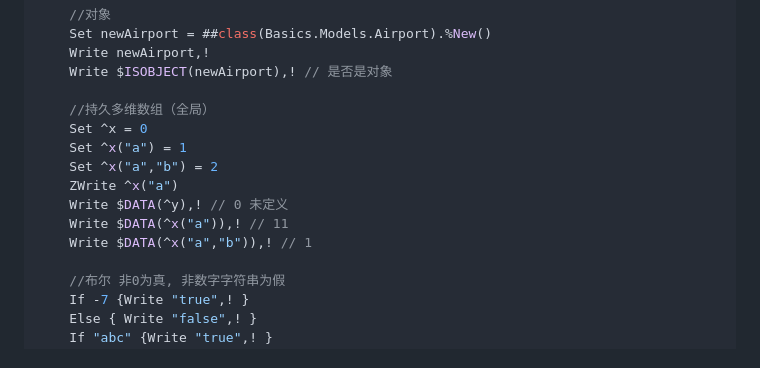
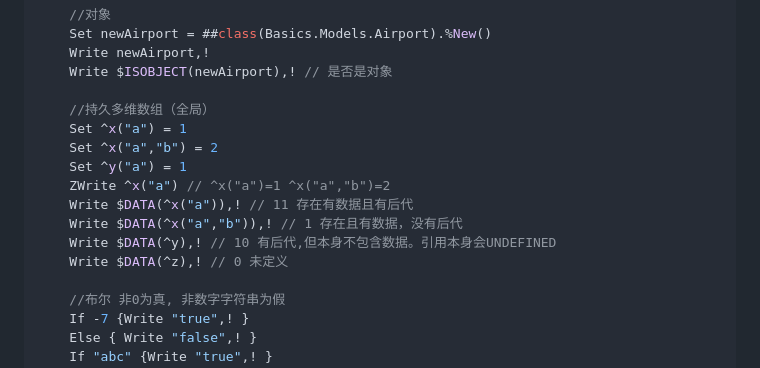
Before and after one commit to boewanyh/IRIS, a Markdown page: notes/开发基础.md, the part around the change. Rendered like a GitHub page.

```diff
--- a/notes/开发基础.md
+++ b/notes/开发基础.md
@@ -187,13 +187,14 @@ DataTypes
     Write $ISOBJECT(newAirport),! // 是否是对象
 
     //持久多维数组（全局）
-    Set ^x = 0
     Set ^x("a") = 1
     Set ^x("a","b") = 2
-    ZWrite ^x("a")
-    Write $DATA(^y),! // 0 未定义
-    Write $DATA(^x("a")),! // 11
-    Write $DATA(^x("a","b")),! // 1
+    Set ^y("a") = 1
+    ZWrite ^x("a") // ^x("a")=1 ^x("a","b")=2
+    Write $DATA(^x("a")),! // 11 存在有数据且有后代
+    Write $DATA(^x("a","b")),! // 1 存在且有数据，没有后代
+    Write $DATA(^y),! // 10 有后代,但本身不包含数据。引用本身会UNDEFINED
+    Write $DATA(^z),! // 0 未定义
 
     //布尔 非0为真, 非数字字符串为假
     If -7 {Write "true",! }
```
